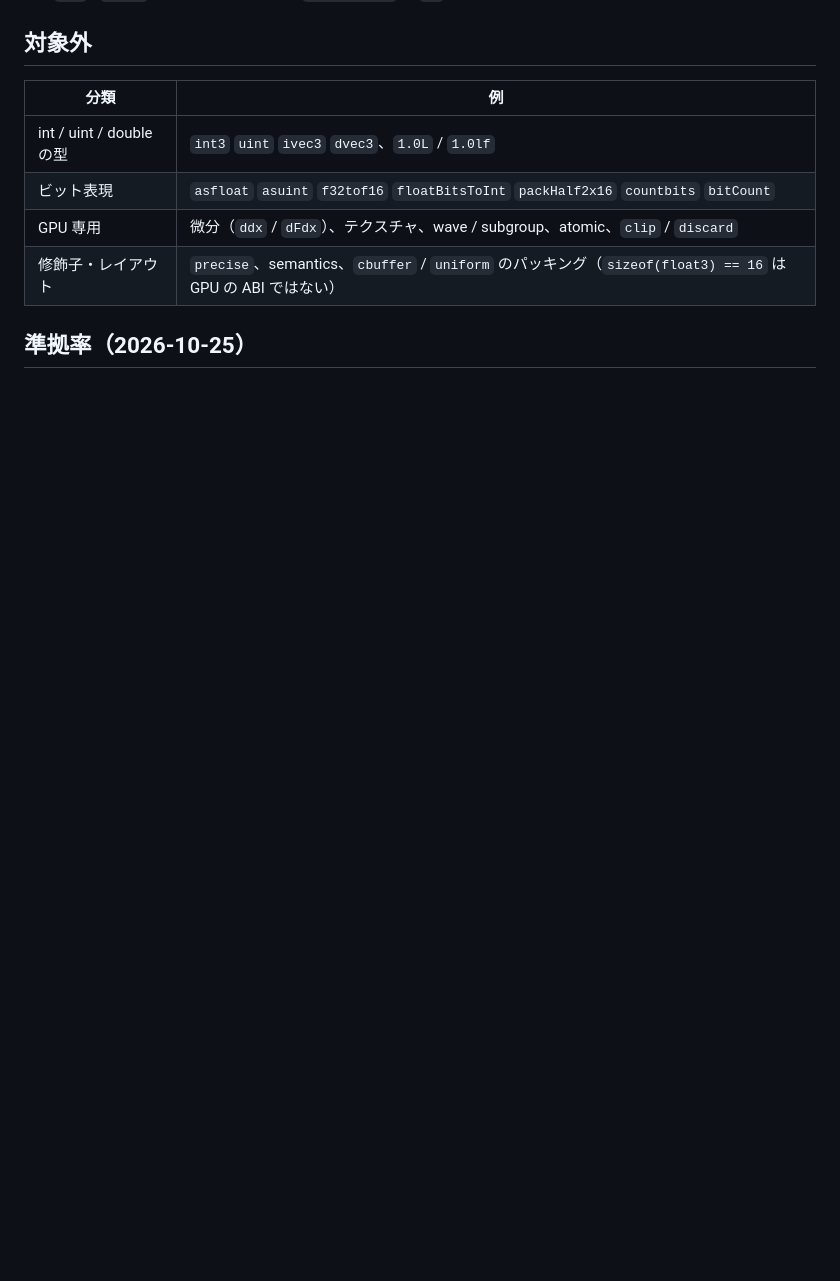
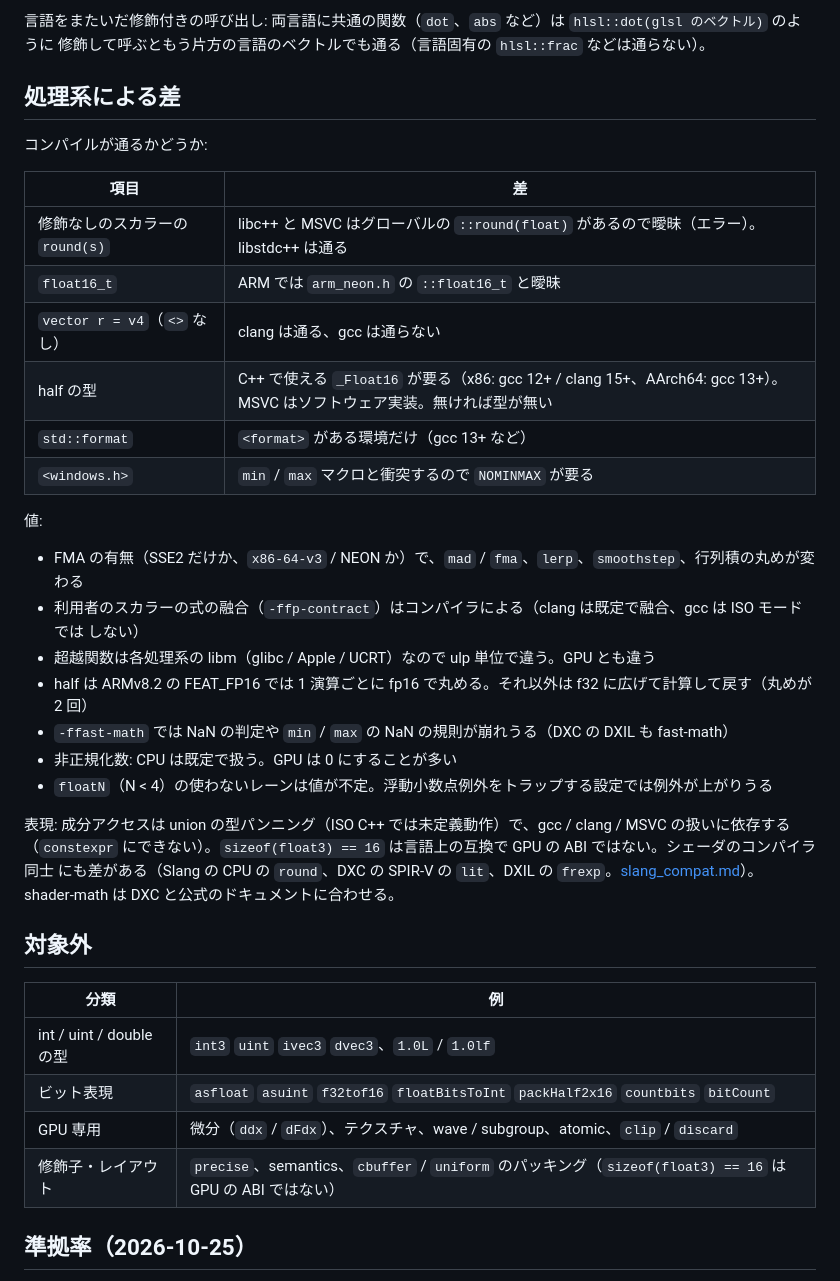
Before and after one commit to capsule-holdings/shader-math, a Markdown page: docs/compat_mapping.md, the part around one of its changes. GitHub-like rendering; blank space fills up the shorter version.

```diff
--- a/docs/compat_mapping.md
+++ b/docs/compat_mapping.md
@@ -145,3 +179,35 @@ C++ の文法による違い:
+言語をまたいだ修飾付きの呼び出し: 両言語に共通の関数（`dot`、`abs` など）は `hlsl::dot(glsl のベクトル)` のように
+修飾して呼ぶともう片方の言語のベクトルでも通る（言語固有の `hlsl::frac` などは通らない）。
+
+## 処理系による差
+
+コンパイルが通るかどうか:
+
+| 項目 | 差 |
+| --- | --- |
+| 修飾なしのスカラーの `round(s)` | libc++ と MSVC はグローバルの `::round(float)` があるので曖昧（エラー）。libstdc++ は通る |
+| `float16_t` | ARM では `arm_neon.h` の `::float16_t` と曖昧 |
+| `vector r = v4`（`<>` なし） | clang は通る、gcc は通らない |
+| half の型 | C++ で使える `_Float16` が要る（x86: gcc 12+ / clang 15+、AArch64: gcc 13+）。MSVC はソフトウェア実装。無ければ型が無い |
+| `std::format` | `<format>` がある環境だけ（gcc 13+ など） |
+| `<windows.h>` | `min` / `max` マクロと衝突するので `NOMINMAX` が要る |
+
+値:
+
+- FMA の有無（SSE2 だけか、`x86-64-v3` / NEON か）で、`mad` / `fma`、`lerp`、`smoothstep`、行列積の丸めが変わる
+- 利用者のスカラーの式の融合（`-ffp-contract`）はコンパイラによる（clang は既定で融合、gcc は ISO モードでは
+  しない）
+- 超越関数は各処理系の libm（glibc / Apple / UCRT）なので ulp 単位で違う。GPU とも違う
+- half は ARMv8.2 の FEAT_FP16 では 1 演算ごとに fp16 で丸める。それ以外は f32 に広げて計算して戻す（丸めが 2 回）
+- `-ffast-math` では NaN の判定や `min` / `max` の NaN の規則が崩れうる（DXC の DXIL も fast-math）
+- 非正規化数: CPU は既定で扱う。GPU は 0 にすることが多い
+- `floatN`（N < 4）の使わないレーンは値が不定。浮動小数点例外をトラップする設定では例外が上がりうる
+
+表現: 成分アクセスは union の型パンニング（ISO C++ では未定義動作）で、gcc / clang / MSVC の扱いに依存する
+（`constexpr` にできない）。`sizeof(float3) == 16` は言語上の互換で GPU の ABI ではない。シェーダのコンパイラ同士
+にも差がある（Slang の CPU の `round`、DXC の SPIR-V の `lit`、DXIL の `frexp`。[slang_compat.md](slang_compat.md)）。
+shader-math は DXC と公式のドキュメントに合わせる。
+
 ## 対象外
 
 | 分類 | 例 |
```
Also changed, not shown: other parts of docs/compat_mapping.md (+34 -0 lines).
